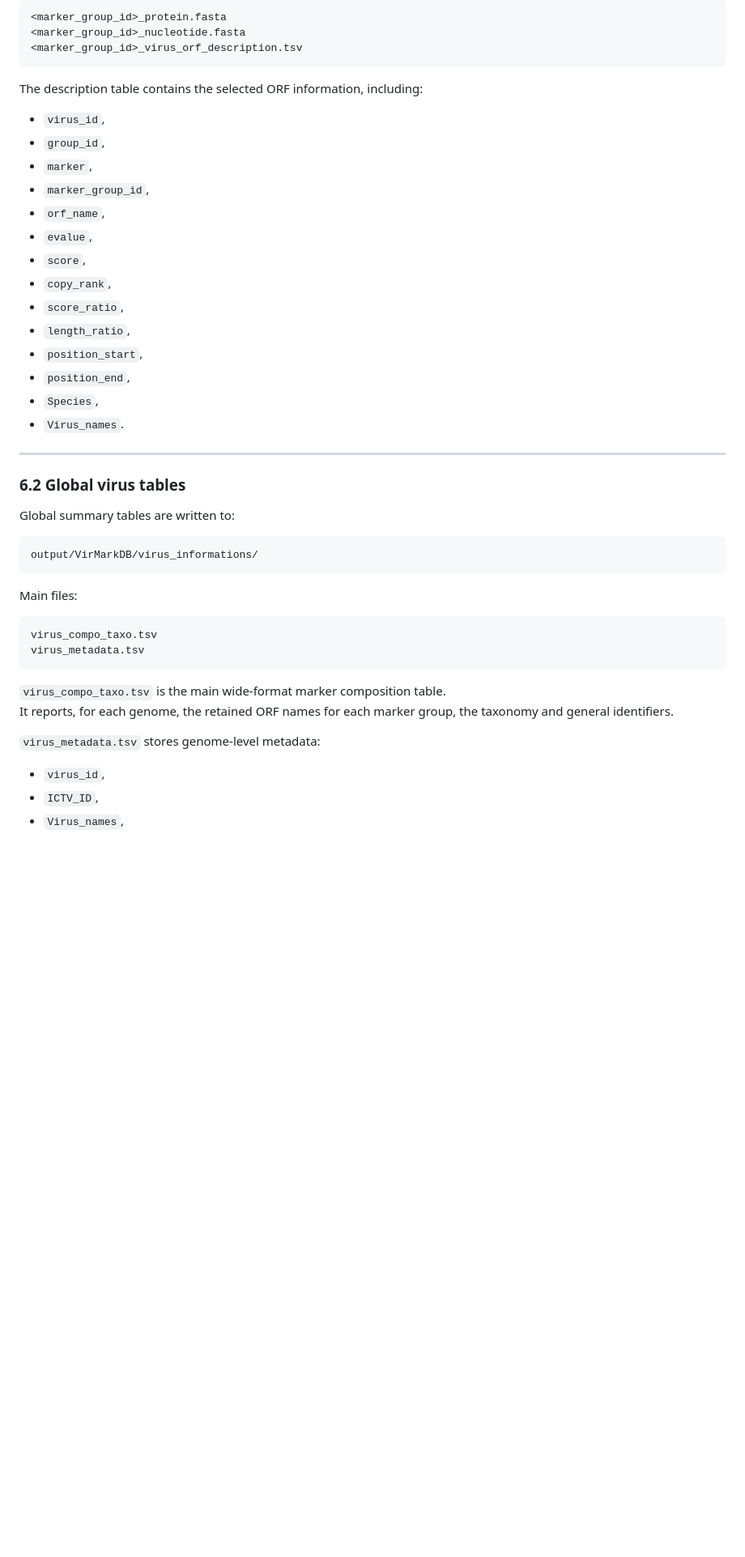
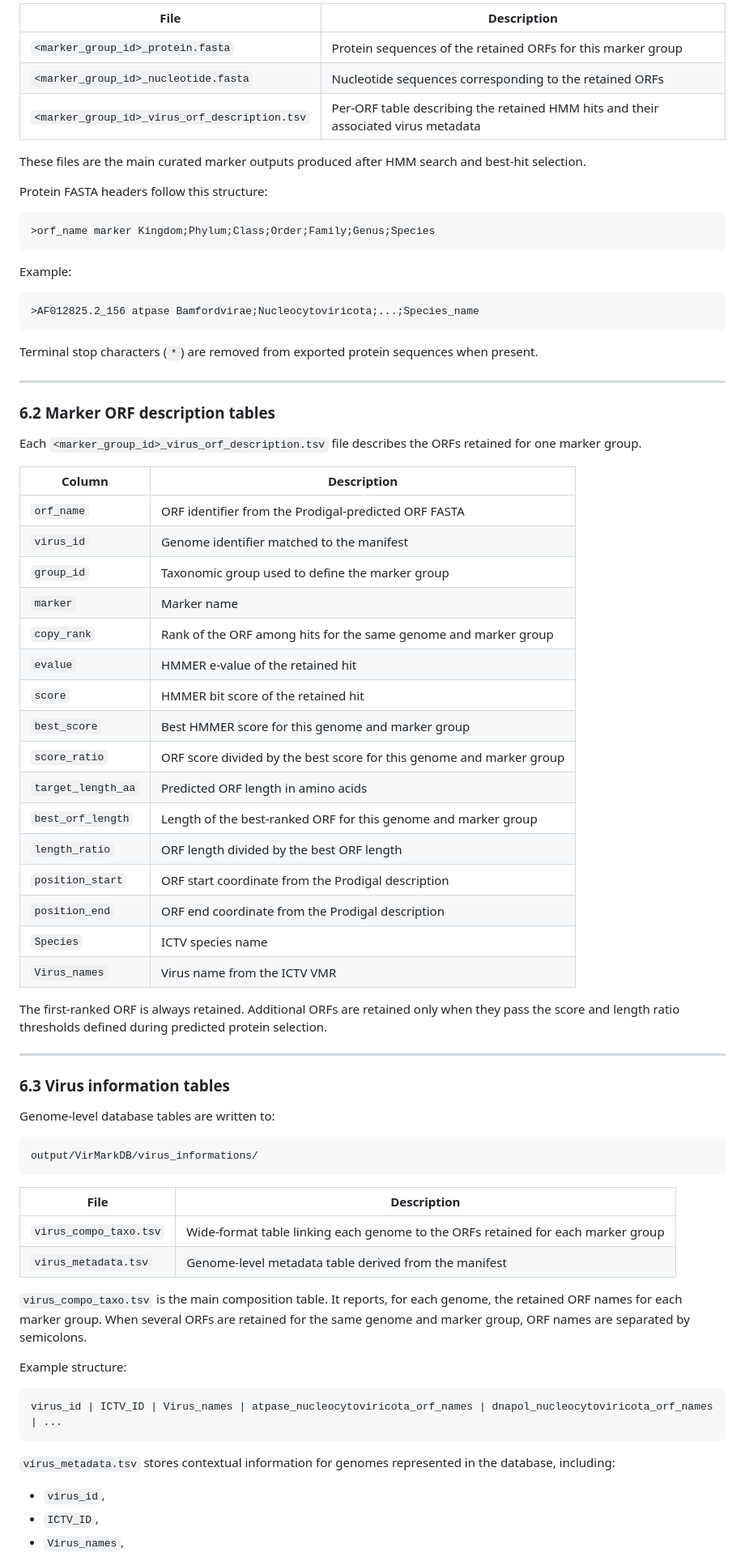
Before and after one commit to Est-oup/VirMarkDB, a Markdown page: README.md, the part around one of its changes. Shown at 81% size. GitHub-like rendering; blank space fills up the shorter version.

Commit message:
Update readme infos

````diff
--- a/README.md
+++ b/README.md
@@ -483,48 +422,77 @@ Each marker-group folder contains:
 
-```bash
-<marker_group_id>_protein.fasta
-<marker_group_id>_nucleotide.fasta
-<marker_group_id>_virus_orf_description.tsv
+| File | Description |
+|---|---|
+| `<marker_group_id>_protein.fasta` | Protein sequences of the retained ORFs for this marker group |
+| `<marker_group_id>_nucleotide.fasta` | Nucleotide sequences corresponding to the retained ORFs |
+| `<marker_group_id>_virus_orf_description.tsv` | Per-ORF table describing the retained HMM hits and their associated virus metadata |
+
+These files are the main curated marker outputs produced after HMM search and best-hit selection.
+
+Protein FASTA headers follow this structure:
+
+```text
+>orf_name marker Kingdom;Phylum;Class;Order;Family;Genus;Species
 ```
 
-The description table contains the selected ORF information, including:
+Example:
 
-- `virus_id`,
-- `group_id`,
-- `marker`,
-- `marker_group_id`,
-- `orf_name`,
-- `evalue`,
-- `score`,
-- `copy_rank`,
-- `score_ratio`,
-- `length_ratio`,
-- `position_start`,
-- `position_end`,
-- `Species`,
-- `Virus_names`.
+```text
+>AF012825.2_156 atpase Bamfordvirae;Nucleocytoviricota;...;Species_name
+```
+
+Terminal stop characters (`*`) are removed from exported protein sequences when present.
 
 ---
 
-### 6.2 Global virus tables
+### 6.2 Marker ORF description tables
 
-Global summary tables are written to:
+Each `<marker_group_id>_virus_orf_description.tsv` file describes the ORFs retained for one marker group.
+
+| Column | Description |
+|---|---|
+| `orf_name` | ORF identifier from the Prodigal-predicted ORF FASTA |
+| `virus_id` | Genome identifier matched to the manifest |
+| `group_id` | Taxonomic group used to define the marker group |
+| `marker` | Marker name |
+| `copy_rank` | Rank of the ORF among hits for the same genome and marker group |
+| `evalue` | HMMER e-value of the retained hit |
+| `score` | HMMER bit score of the retained hit |
+| `best_score` | Best HMMER score for this genome and marker group |
+| `score_ratio` | ORF score divided by the best score for this genome and marker group |
+| `target_length_aa` | Predicted ORF length in amino acids |
+| `best_orf_length` | Length of the best-ranked ORF for this genome and marker group |
+| `length_ratio` | ORF length divided by the best ORF length |
+| `position_start` | ORF start coordinate from the Prodigal description |
+| `position_end` | ORF end coordinate from the Prodigal description |
+| `Species` | ICTV species name |
+| `Virus_names` | Virus name from the ICTV VMR |
+
+The first-ranked ORF is always retained. Additional ORFs are retained only when they pass the score and length ratio thresholds defined during predicted protein selection.
+
+---
+
+### 6.3 Virus information tables
+
+Genome-level database tables are written to:
 
 ```bash
 output/VirMarkDB/virus_informations/
 ```
 
-Main files:
+| File | Description |
+|---|---|
+| `virus_compo_taxo.tsv` | Wide-format table linking each genome to the ORFs retained for each marker group |
+| `virus_metadata.tsv` | Genome-level metadata table derived from the manifest |
 
-```bash
-virus_compo_taxo.tsv
-virus_metadata.tsv
+`virus_compo_taxo.tsv` is the main composition table. It reports, for each genome, the retained ORF names for each marker group. When several ORFs are retained for the same genome and marker group, ORF names are separated by semicolons.
+
+Example structure:
+
+```text
+virus_id | ICTV_ID | Virus_names | atpase_nucleocytoviricota_orf_names | dnapol_nucleocytoviricota_orf_names | ...
 ```
 
-`virus_compo_taxo.tsv` is the main wide-format marker composition table.
-It reports, for each genome, the retained ORF names for each marker group, the taxonomy and general identifiers.
-
-`virus_metadata.tsv` stores genome-level metadata:
+`virus_metadata.tsv` stores contextual information for genomes represented in the database, including:
 
 - `virus_id`,
 - `ICTV_ID`,
````
Also changed, not shown: other parts of README.md (+97 -175 lines).
